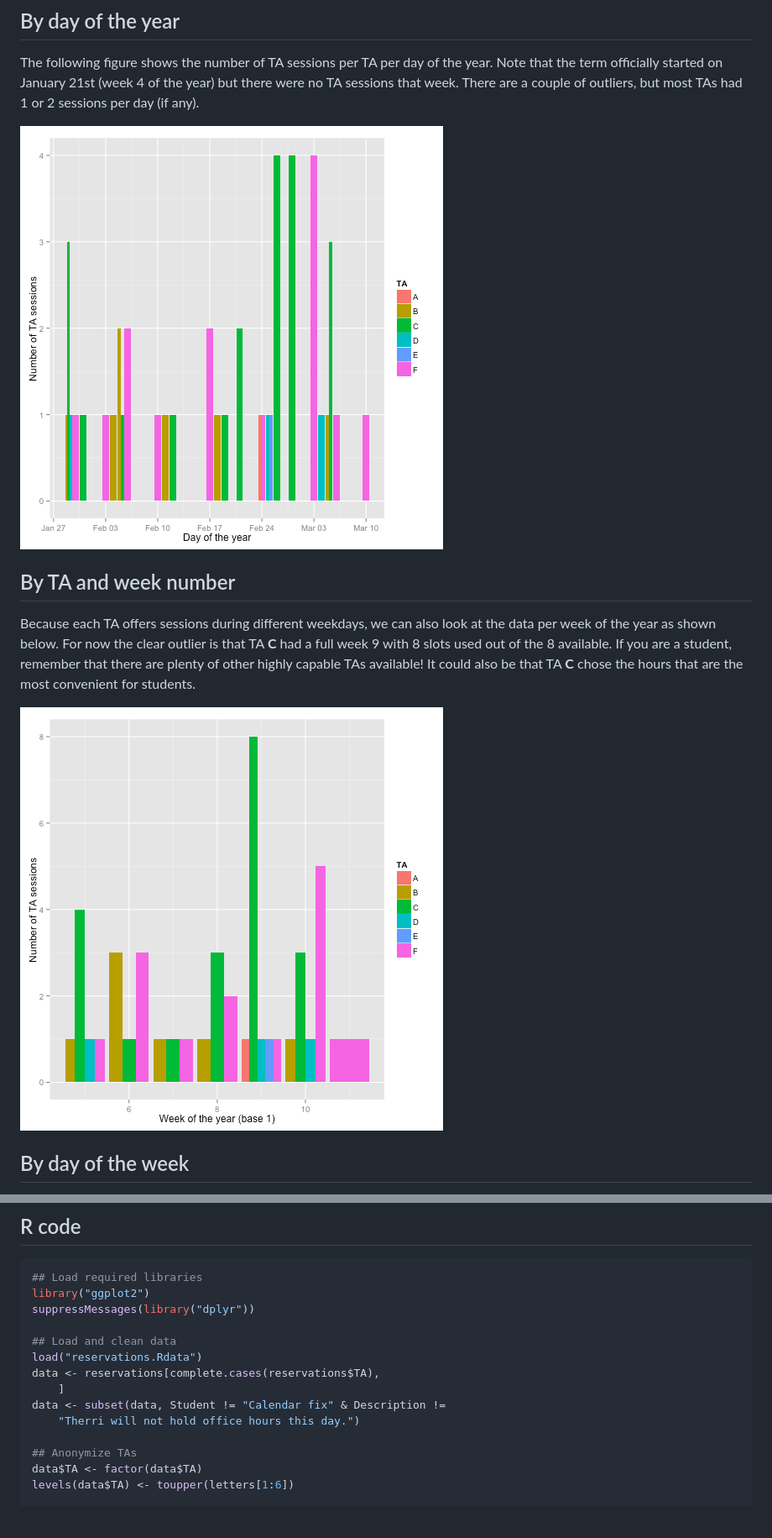
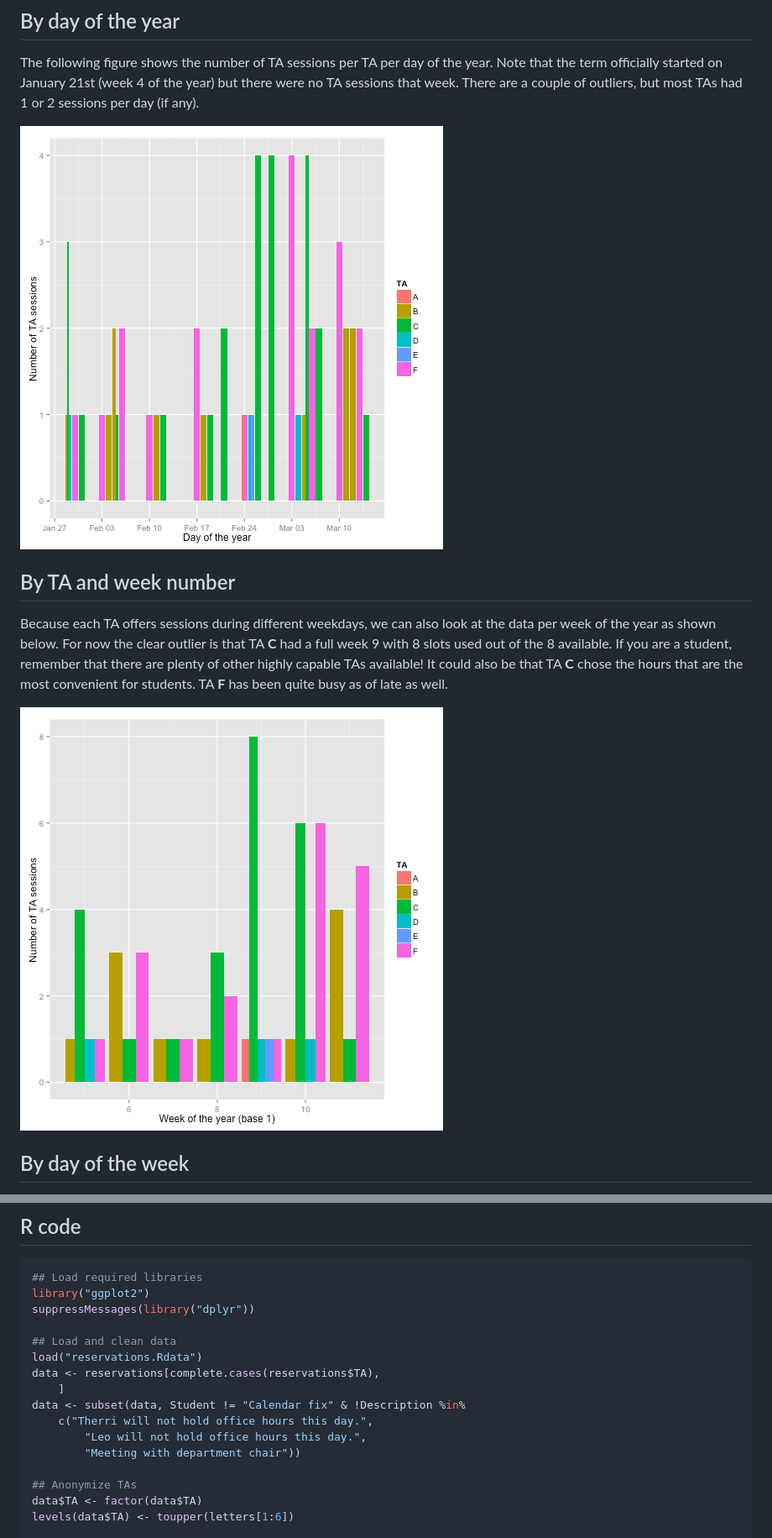
Before and after one commit to lcolladotor/mphtasessions, a Markdown page: index.md, 2 parts joined by grey strips. Shown: that part at 84% size. GitHub-like rendering; pictures changed too: assets/fig/fig1.png, assets/fig/fig2.png; blank space fills up the shorter version.

Commit message:
Updated for the end of week 11

```diff
--- a/index.md
+++ b/index.md
@@ -39,7 +39,7 @@ The following figure shows the number of TA sessions per TA per day of the year.
 
 ## By TA and week number
 
-Because each TA offers sessions during different weekdays, we can also look at the data per week of the year as shown below. For now the clear outlier is that TA __C__ had a full week 9 with 8 slots used out of the 8 available. If you are a student, remember that there are plenty of other highly capable TAs available! It could also be that TA __C__ chose the hours that are the most convenient for students.
+Because each TA offers sessions during different weekdays, we can also look at the data per week of the year as shown below. For now the clear outlier is that TA __C__ had a full week 9 with 8 slots used out of the 8 available. If you are a student, remember that there are plenty of other highly capable TAs available! It could also be that TA __C__ chose the hours that are the most convenient for students. TA __F__ has been quite busy as of late as well.
 
 ![plot of chunk fig2](assets/fig/fig2.png)
 
@@ -84,8 +84,10 @@ suppressMessages(library("dplyr"))
 load("reservations.Rdata")
 data <- reservations[complete.cases(reservations$TA),
     ]
-data <- subset(data, Student != "Calendar fix" & Description !=
-    "Therri will not hold office hours this day.")
+data <- subset(data, Student != "Calendar fix" & !Description %in%
+    c("Therri will not hold office hours this day.",
+        "Leo will not hold office hours this day.",
+        "Meeting with department chair"))
 
 ## Anonymize TAs
 data$TA <- factor(data$TA)
```
Also changed, not shown: other parts of index.md (+9 -4 lines), assets/fig/fig3.png, assets/fig/fig4.png, 3 other files.
